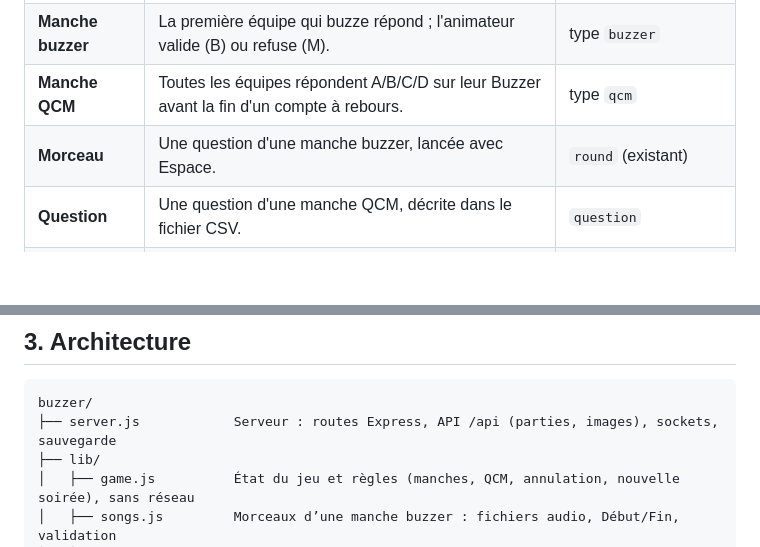
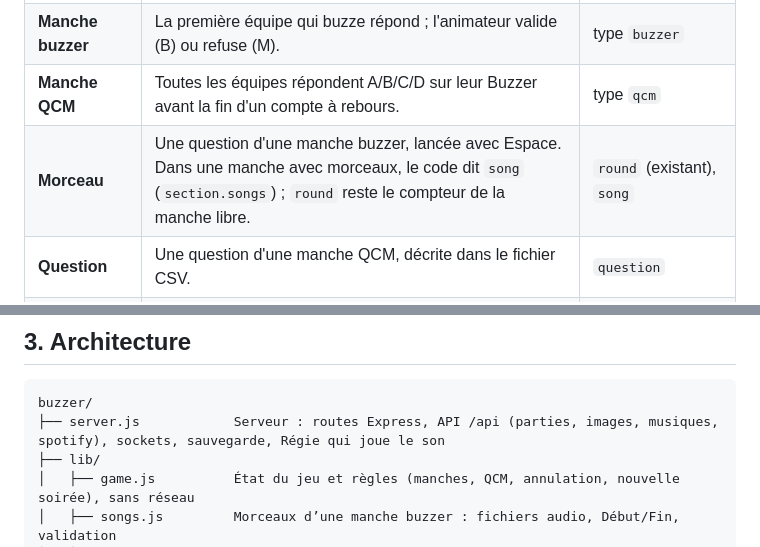
Before and after one commit to etienne-rc91/blind_test, a Markdown page: CLAUDE.md, 2 parts joined by grey strips. Rendered like a GitHub page; blank space fills up the shorter version.

Commit message:
docs: describe songs and the sound owner in CLAUDE.md
Co-Authored-By: Claude Opus 5.5 <noreply@anthropic.com>

````diff
--- a/CLAUDE.md
+++ b/CLAUDE.md
@@ -35,7 +35,7 @@ Le Grand écran est en lecture seule et son contenu dépend de l'étape choisie
 | **Manche** | Un thème de la partie (« Cinéma », « Années 80 »), d'un type donné. Les scores sont comptés par manche. | `section` |
 | **Manche buzzer** | La première équipe qui buzze répond ; l'animateur valide (B) ou refuse (M). | type `buzzer` |
 | **Manche QCM** | Toutes les équipes répondent A/B/C/D sur leur Buzzer avant la fin d'un compte à rebours. | type `qcm` |
-| **Morceau** | Une question d'une manche buzzer, lancée avec Espace. | `round` (existant) |
+| **Morceau** | Une question d'une manche buzzer, lancée avec Espace. Dans une manche avec morceaux, le code dit `song` (`section.songs`) ; `round` reste le compteur de la manche libre. | `round` (existant), `song` |
 | **Question** | Une question d'une manche QCM, décrite dans le fichier CSV. | `question` |
 | **Passage** | Extrait d’un morceau, de Début à Fin. | `song` (`start`, `end`) |
 | **Révélation** | Réponse d’un morceau dévoilée sur le Grand écran (après B ou F). | — |
@@ -59,7 +59,7 @@ Conception détaillée : `docs/superpowers/specs/2026-10-28-grand-ecran-manches-
 
 ```
 buzzer/
-├── server.js            Serveur : routes Express, API /api (parties, images), sockets, sauvegarde
+├── server.js            Serveur : routes Express, API /api (parties, images, musiques, spotify), sockets, sauvegarde, Régie qui joue le son
 ├── lib/
 │   ├── game.js          État du jeu et règles (manches, QCM, annulation, nouvelle soirée), sans réseau
 │   ├── songs.js         Morceaux d’une manche buzzer : fichiers audio, Début/Fin, validation
````
